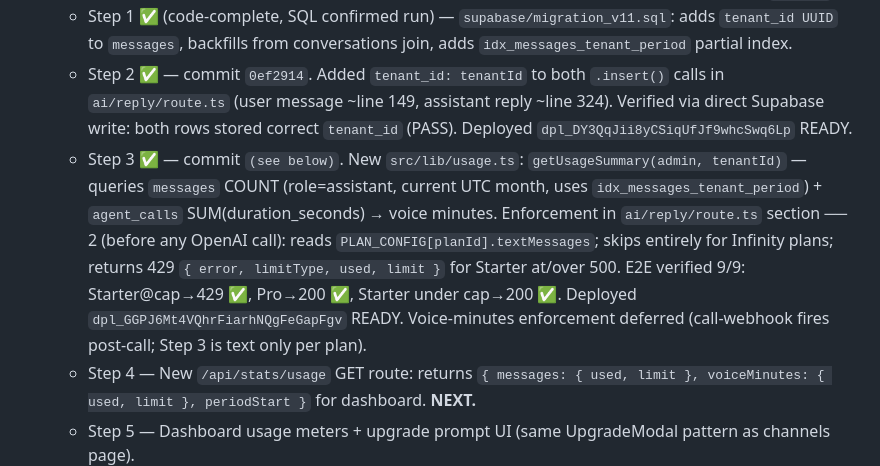
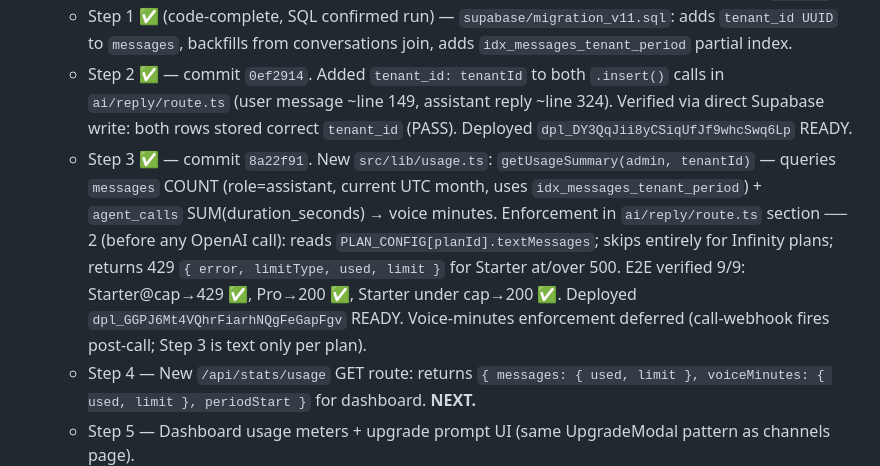
Before and after one commit to ahmedharrabiworks-sys/vela, a Markdown page: CLAUDE.md, the part around the change. Drawn GitHub-style.

Commit message:
docs: CLAUDE.md -- Phase B item 12 step 3 commit hash (8a22f91)
Co-Authored-By: Claude Sonnet 4.6 <noreply@anthropic.com>

```diff
--- a/CLAUDE.md
+++ b/CLAUDE.md
@@ -173,7 +173,7 @@ Phase 1 (Design Intelligence) — DONE. Phase 2a (Hero pool) — DONE. Phase 2b
 12. Build real plan enforcement: usage tracking per tenant (messages, voice minutes), server-side limit checks on every API route, clean upgrade prompts when at cap. **5-step build (Step 2 done — commit `0ef2914`).**
     - Step 1 ✅ (code-complete, SQL confirmed run) — `supabase/migration_v11.sql`: adds `tenant_id UUID` to `messages`, backfills from conversations join, adds `idx_messages_tenant_period` partial index.
     - Step 2 ✅ — commit `0ef2914`. Added `tenant_id: tenantId` to both `.insert()` calls in `ai/reply/route.ts` (user message ~line 149, assistant reply ~line 324). Verified via direct Supabase write: both rows stored correct `tenant_id` (PASS). Deployed `dpl_DY3QqJii8yCSiqUfJf9whcSwq6Lp` READY.
-    - Step 3 ✅ — commit `(see below)`. New `src/lib/usage.ts`: `getUsageSummary(admin, tenantId)` — queries `messages` COUNT (role=assistant, current UTC month, uses `idx_messages_tenant_period`) + `agent_calls` SUM(duration_seconds) → voice minutes. Enforcement in `ai/reply/route.ts` section ── 2 (before any OpenAI call): reads `PLAN_CONFIG[planId].textMessages`; skips entirely for Infinity plans; returns 429 `{ error, limitType, used, limit }` for Starter at/over 500. E2E verified 9/9: Starter@cap→429 ✅, Pro→200 ✅, Starter under cap→200 ✅. Deployed `dpl_GGPJ6Mt4VQhrFiarhNQgFeGapFgv` READY. Voice-minutes enforcement deferred (call-webhook fires post-call; Step 3 is text only per plan).
+    - Step 3 ✅ — commit `8a22f91`. New `src/lib/usage.ts`: `getUsageSummary(admin, tenantId)` — queries `messages` COUNT (role=assistant, current UTC month, uses `idx_messages_tenant_period`) + `agent_calls` SUM(duration_seconds) → voice minutes. Enforcement in `ai/reply/route.ts` section ── 2 (before any OpenAI call): reads `PLAN_CONFIG[planId].textMessages`; skips entirely for Infinity plans; returns 429 `{ error, limitType, used, limit }` for Starter at/over 500. E2E verified 9/9: Starter@cap→429 ✅, Pro→200 ✅, Starter under cap→200 ✅. Deployed `dpl_GGPJ6Mt4VQhrFiarhNQgFeGapFgv` READY. Voice-minutes enforcement deferred (call-webhook fires post-call; Step 3 is text only per plan).
     - Step 4 — New `/api/stats/usage` GET route: returns `{ messages: { used, limit }, voiceMinutes: { used, limit }, periodStart }` for dashboard. **NEXT.**
     - Step 5 — Dashboard usage meters + upgrade prompt UI (same UpgradeModal pattern as channels page).
 13. **[BLOCKED — needs Oussama's API keys]** Stripe integration: subscription creation, webhook → plan written to tenant row, trial config if decided
```
